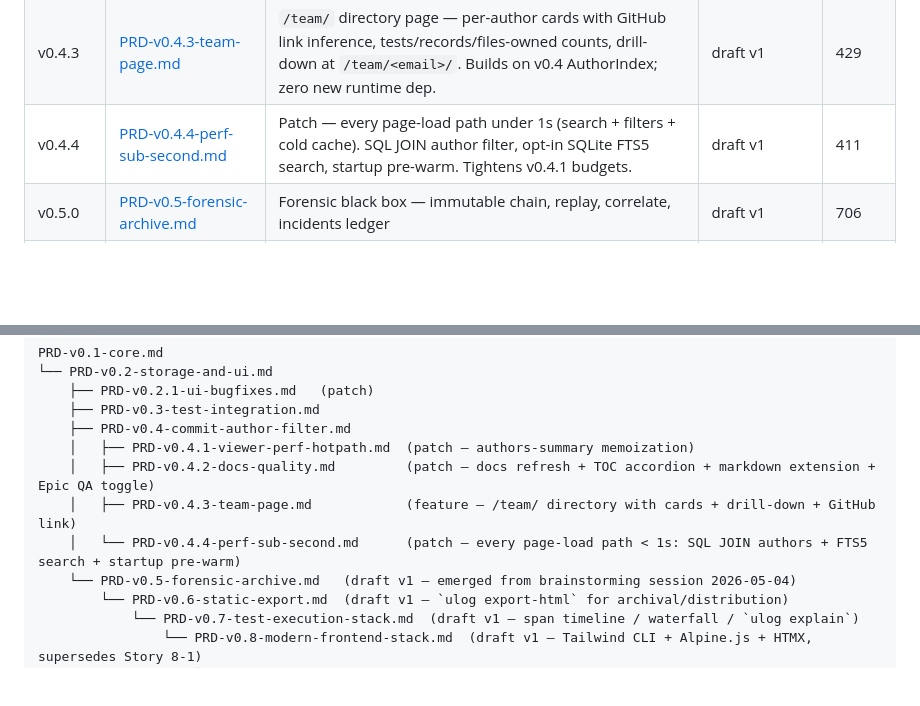
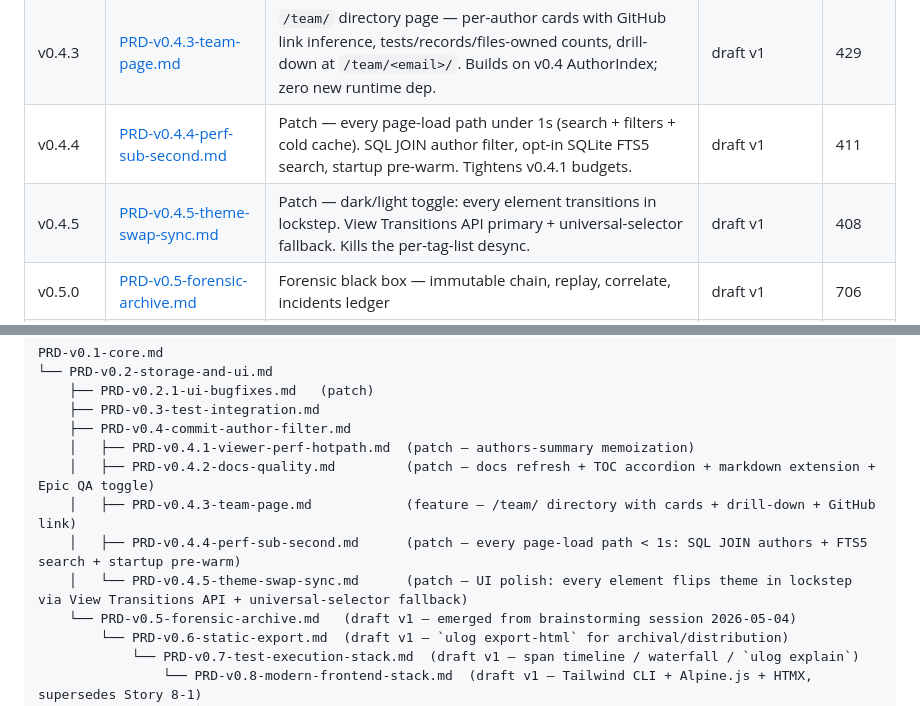
Before and after one commit to jojo8356/ulog-python, a Markdown page: docs/prds/index.md, 2 parts joined by grey strips. Drawn GitHub-style; blank space fills up the shorter version.

```diff
--- a/docs/prds/index.md
+++ b/docs/prds/index.md
@@ -16,6 +16,7 @@ Chaque ligne pointe vers le PRD complet.
 | v0.4.2 | [PRD-v0.4.2-docs-quality.md](./PRD-v0.4.2-docs-quality.md) | Docs refresh post-Epic 2 + per-page TOC accordion + markdown renderer extension (tables/ol/em/blockquote/hr) + per-Epic QA master checkbox | draft v1 | 489 |
 | v0.4.3 | [PRD-v0.4.3-team-page.md](./PRD-v0.4.3-team-page.md) | `/team/` directory page — per-author cards with GitHub link inference, tests/records/files-owned counts, drill-down at `/team/<email>/`. Builds on v0.4 AuthorIndex; zero new runtime dep. | draft v1 | 429 |
 | v0.4.4 | [PRD-v0.4.4-perf-sub-second.md](./PRD-v0.4.4-perf-sub-second.md) | Patch — every page-load path under 1s (search + filters + cold cache). SQL JOIN author filter, opt-in SQLite FTS5 search, startup pre-warm. Tightens v0.4.1 budgets. | draft v1 | 411 |
+| v0.4.5 | [PRD-v0.4.5-theme-swap-sync.md](./PRD-v0.4.5-theme-swap-sync.md) | Patch — dark/light toggle: every element transitions in lockstep. View Transitions API primary + universal-selector fallback. Kills the per-tag-list desync. | draft v1 | 408 |
 | v0.5.0 | [PRD-v0.5-forensic-archive.md](./PRD-v0.5-forensic-archive.md) | Forensic black box — immutable chain, replay, correlate, incidents ledger | draft v1 | 706 |
 | v0.6.0 | [PRD-v0.6-static-export.md](./PRD-v0.6-static-export.md) | Static HTML export — `ulog export-html` for archival/distribution (compliance, GitHub Releases, Pages) | draft v1 | 600 |
 | v0.7.0 | [PRD-v0.7-test-execution-stack.md](./PRD-v0.7-test-execution-stack.md) | "EXPLAIN ANALYZE for tests" — span-based execution timeline + waterfall in viewer + `ulog explain` CLI | draft v1 | 380 |
@@ -33,7 +34,8 @@ PRD-v0.1-core.md
     │   ├── PRD-v0.4.1-viewer-perf-hotpath.md  (patch — authors-summary memoization)
     │   ├── PRD-v0.4.2-docs-quality.md         (patch — docs refresh + TOC accordion + markdown extension + Epic QA toggle)
     │   ├── PRD-v0.4.3-team-page.md            (feature — /team/ directory with cards + drill-down + GitHub link)
-    │   └── PRD-v0.4.4-perf-sub-second.md      (patch — every page-load path < 1s: SQL JOIN authors + FTS5 search + startup pre-warm)
+    │   ├── PRD-v0.4.4-perf-sub-second.md      (patch — every page-load path < 1s: SQL JOIN authors + FTS5 search + startup pre-warm)
+    │   └── PRD-v0.4.5-theme-swap-sync.md      (patch — UI polish: every element flips theme in lockstep via View Transitions API + universal-selector fallback)
     └── PRD-v0.5-forensic-archive.md   (draft v1 — emerged from brainstorming session 2026-05-04)
         └── PRD-v0.6-static-export.md  (draft v1 — `ulog export-html` for archival/distribution)
             └── PRD-v0.7-test-execution-stack.md  (draft v1 — span timeline / waterfall / `ulog explain`)
```
Also changed, not shown: docs/prds/PRD-v0.4.5-theme-swap-sync.md (added, +408 -0 lines).
